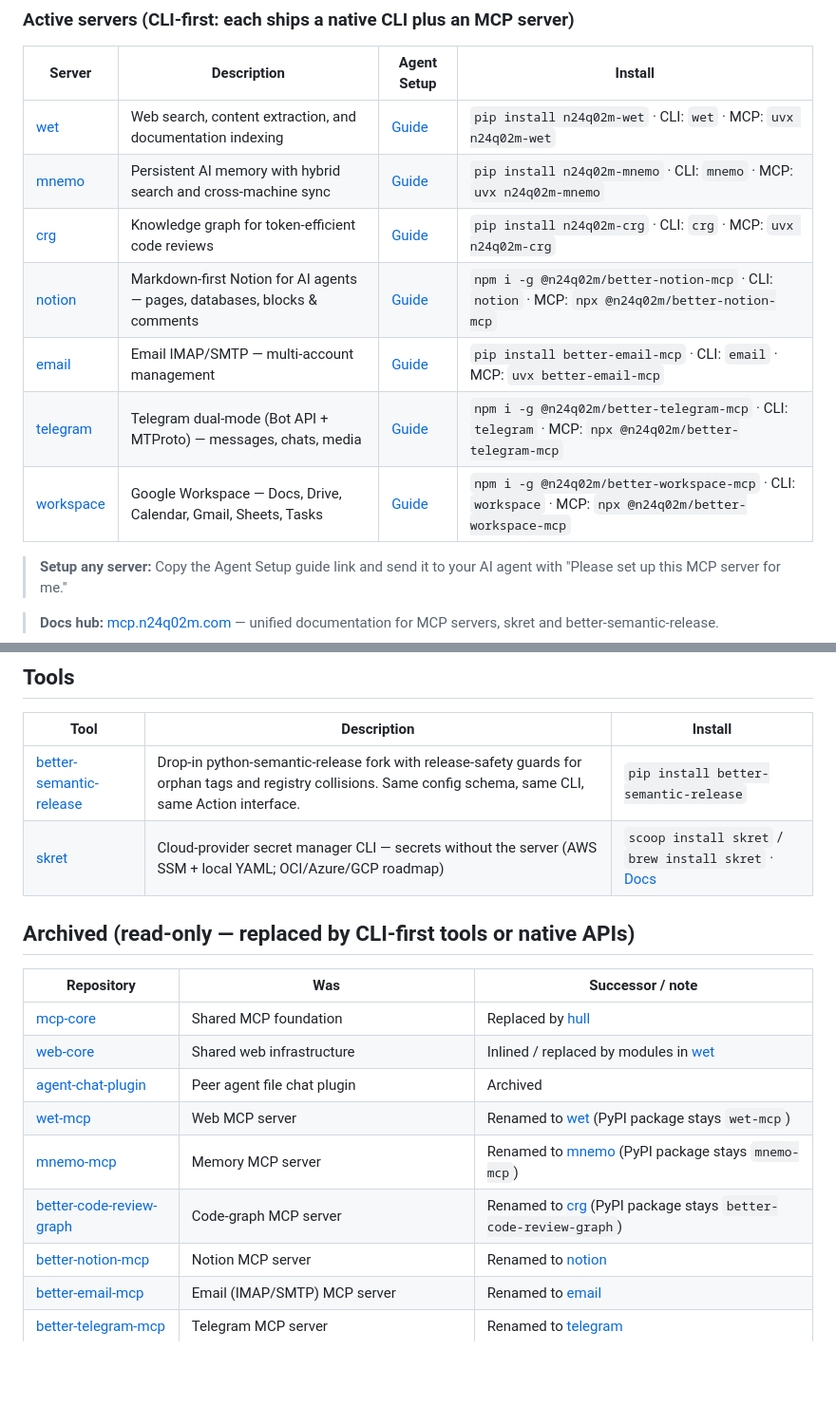
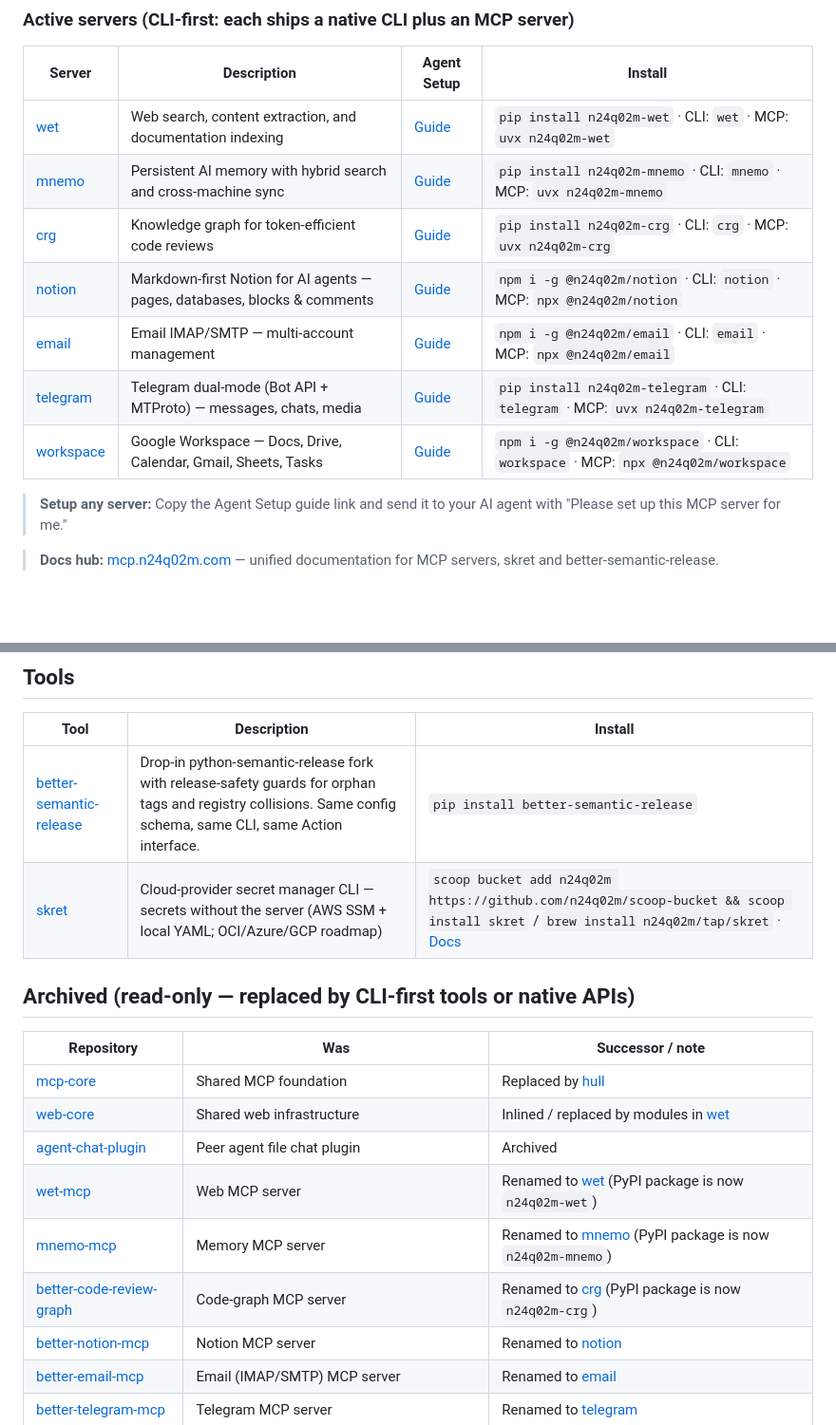
Before and after one commit to n24q02m/n24q02m, a Markdown page: README.md, 2 parts joined by grey strips. Shown at 95% size. Drawn GitHub-style; blank space fills up the shorter version.

Commit message:
fix: point profile install rows at the renamed distributions (#39)

```diff
--- a/README.md
+++ b/README.md
@@ -29,13 +29,13 @@ Then `/plugin install <name>@n24q02m-plugins`. The marketplace ships the 7 activ
 
 | Server | Description | Agent Setup | Install |
 |--------|-------------|-------------|---------|
-| [wet](https://github.com/n24q02m/wet) | Web search, content extraction, and documentation indexing | [Guide](https://raw.githubusercontent.com/n24q02m/claude-plugins/main/plugins/wet-mcp/setup-with-agent.md) | `pip install n24q02m-wet` · CLI: `wet` · MCP: `uvx n24q02m-wet` |
-| [mnemo](https://github.com/n24q02m/mnemo) | Persistent AI memory with hybrid search and cross-machine sync | [Guide](https://raw.githubusercontent.com/n24q02m/claude-plugins/main/plugins/mnemo-mcp/setup-with-agent.md) | `pip install n24q02m-mnemo` · CLI: `mnemo` · MCP: `uvx n24q02m-mnemo` |
-| [crg](https://github.com/n24q02m/crg) | Knowledge graph for token-efficient code reviews | [Guide](https://raw.githubusercontent.com/n24q02m/claude-plugins/main/plugins/better-code-review-graph/setup-with-agent.md) | `pip install n24q02m-crg` · CLI: `crg` · MCP: `uvx n24q02m-crg` |
-| [notion](https://github.com/n24q02m/notion) | Markdown-first Notion for AI agents — pages, databases, blocks & comments | [Guide](https://raw.githubusercontent.com/n24q02m/claude-plugins/main/plugins/notion/setup-with-agent.md) | `npm i -g @n24q02m/better-notion-mcp` · CLI: `notion` · MCP: `npx @n24q02m/better-notion-mcp` |
-| [email](https://github.com/n24q02m/email) | Email IMAP/SMTP — multi-account management | [Guide](https://raw.githubusercontent.com/n24q02m/claude-plugins/main/plugins/email/setup-with-agent.md) | `pip install better-email-mcp` · CLI: `email` · MCP: `uvx better-email-mcp` |
-| [telegram](https://github.com/n24q02m/telegram) | Telegram dual-mode (Bot API + MTProto) — messages, chats, media | [Guide](https://raw.githubusercontent.com/n24q02m/claude-plugins/main/plugins/telegram/setup-with-agent.md) | `npm i -g @n24q02m/better-telegram-mcp` · CLI: `telegram` · MCP: `npx @n24q02m/better-telegram-mcp` |
-| [workspace](https://github.com/n24q02m/workspace) | Google Workspace — Docs, Drive, Calendar, Gmail, Sheets, Tasks | [Guide](https://raw.githubusercontent.com/n24q02m/claude-plugins/main/plugins/workspace/setup-with-agent.md) | `npm i -g @n24q02m/better-workspace-mcp` · CLI: `workspace` · MCP: `npx @n24q02m/better-workspace-mcp` |
+| [wet](https://github.com/n24q02m/wet) | Web search, content extraction, and documentation indexing | [Guide](https://raw.githubusercontent.com/n24q02m/claude-plugins/main/plugins/wet/setup-with-agent.md) | `pip install n24q02m-wet` · CLI: `wet` · MCP: `uvx n24q02m-wet` |
+| [mnemo](https://github.com/n24q02m/mnemo) | Persistent AI memory with hybrid search and cross-machine sync | [Guide](https://raw.githubusercontent.com/n24q02m/claude-plugins/main/plugins/mnemo/setup-with-agent.md) | `pip install n24q02m-mnemo` · CLI: `mnemo` · MCP: `uvx n24q02m-mnemo` |
+| [crg](https://github.com/n24q02m/crg) | Knowledge graph for token-efficient code reviews | [Guide](https://raw.githubusercontent.com/n24q02m/claude-plugins/main/plugins/crg/setup-with-agent.md) | `pip install n24q02m-crg` · CLI: `crg` · MCP: `uvx n24q02m-crg` |
+| [notion](https://github.com/n24q02m/notion) | Markdown-first Notion for AI agents — pages, databases, blocks & comments | [Guide](https://raw.githubusercontent.com/n24q02m/claude-plugins/main/plugins/notion/setup-with-agent.md) | `npm i -g @n24q02m/notion` · CLI: `notion` · MCP: `npx @n24q02m/notion` |
+| [email](https://github.com/n24q02m/email) | Email IMAP/SMTP — multi-account management | [Guide](https://raw.githubusercontent.com/n24q02m/claude-plugins/main/plugins/email/setup-with-agent.md) | `npm i -g @n24q02m/email` · CLI: `email` · MCP: `npx @n24q02m/email` |
+| [telegram](https://github.com/n24q02m/telegram) | Telegram dual-mode (Bot API + MTProto) — messages, chats, media | [Guide](https://raw.githubusercontent.com/n24q02m/claude-plugins/main/plugins/telegram/setup-with-agent.md) | `pip install n24q02m-telegram` · CLI: `telegram` · MCP: `uvx n24q02m-telegram` |
+| [workspace](https://github.com/n24q02m/workspace) | Google Workspace — Docs, Drive, Calendar, Gmail, Sheets, Tasks | [Guide](https://raw.githubusercontent.com/n24q02m/claude-plugins/main/plugins/workspace/setup-with-agent.md) | `npm i -g @n24q02m/workspace` · CLI: `workspace` · MCP: `npx @n24q02m/workspace` |
 
 > **Setup any server:** Copy the Agent Setup guide link and send it to your AI agent with "Please set up this MCP server for me."
 
@@ -54,7 +54,7 @@ Then `/plugin install <name>@n24q02m-plugins`. The marketplace ships the 7 activ
 | Tool | Description | Install |
 |------|-------------|---------|
 | [better-semantic-release](https://github.com/n24q02m/better-semantic-release) | Drop-in python-semantic-release fork with release-safety guards for orphan tags and registry collisions. Same config schema, same CLI, same Action interface. | `pip install better-semantic-release` |
-| [skret](https://github.com/n24q02m/skret) | Cloud-provider secret manager CLI — secrets without the server (AWS SSM + local YAML; OCI/Azure/GCP roadmap) | `scoop install skret` / `brew install skret` · [Docs](https://mcp.n24q02m.com/skret/) |
+| [skret](https://github.com/n24q02m/skret) | Cloud-provider secret manager CLI — secrets without the server (AWS SSM + local YAML; OCI/Azure/GCP roadmap) | `scoop bucket add n24q02m https://github.com/n24q02m/scoop-bucket && scoop install skret` / `brew install n24q02m/tap/skret` · [Docs](https://mcp.n24q02m.com/skret/) |
 
 ## Archived (read-only — replaced by CLI-first tools or native APIs)
 
@@ -63,9 +63,9 @@ Then `/plugin install <name>@n24q02m-plugins`. The marketplace ships the 7 activ
 | [mcp-core](https://github.com/n24q02m/mcp-core) | Shared MCP foundation | Replaced by [hull](https://github.com/n24q02m/hull) |
 | [web-core](https://github.com/n24q02m/web-core) | Shared web infrastructure | Inlined / replaced by modules in [wet](https://github.com/n24q02m/wet) |
 | [agent-chat-plugin](https://github.com/n24q02m/agent-chat-plugin) | Peer agent file chat plugin | Archived |
-| [wet-mcp](https://github.com/n24q02m/wet-mcp) | Web MCP server | Renamed to [wet](https://github.com/n24q02m/wet) (PyPI package stays `wet-mcp`) |
-| [mnemo-mcp](https://github.com/n24q02m/mnemo-mcp) | Memory MCP server | Renamed to [mnemo](https://github.com/n24q02m/mnemo) (PyPI package stays `mnemo-mcp`) |
-| [better-code-review-graph](https://github.com/n24q02m/better-code-review-graph) | Code-graph MCP server | Renamed to [crg](https://github.com/n24q02m/crg) (PyPI package stays `better-code-review-graph`) |
+| [wet-mcp](https://github.com/n24q02m/wet-mcp) | Web MCP server | Renamed to [wet](https://github.com/n24q02m/wet) (PyPI package is now `n24q02m-wet`) |
+| [mnemo-mcp](https://github.com/n24q02m/mnemo-mcp) | Memory MCP server | Renamed to [mnemo](https://github.com/n24q02m/mnemo) (PyPI package is now `n24q02m-mnemo`) |
+| [better-code-review-graph](https://github.com/n24q02m/better-code-review-graph) | Code-graph MCP server | Renamed to [crg](https://github.com/n24q02m/crg) (PyPI package is now `n24q02m-crg`) |
 | [better-notion-mcp](https://github.com/n24q02m/better-notion-mcp) | Notion MCP server | Renamed to [notion](https://github.com/n24q02m/notion) |
 | [better-email-mcp](https://github.com/n24q02m/better-email-mcp) | Email (IMAP/SMTP) MCP server | Renamed to [email](https://github.com/n24q02m/email) |
 | [better-telegram-mcp](https://github.com/n24q02m/better-telegram-mcp) | Telegram MCP server | Renamed to [telegram](https://github.com/n24q02m/telegram) |
```
